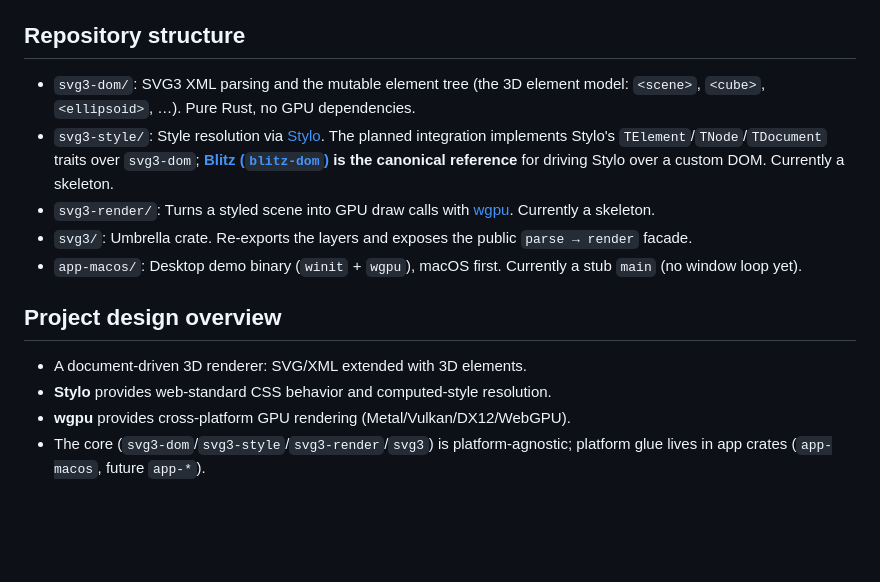
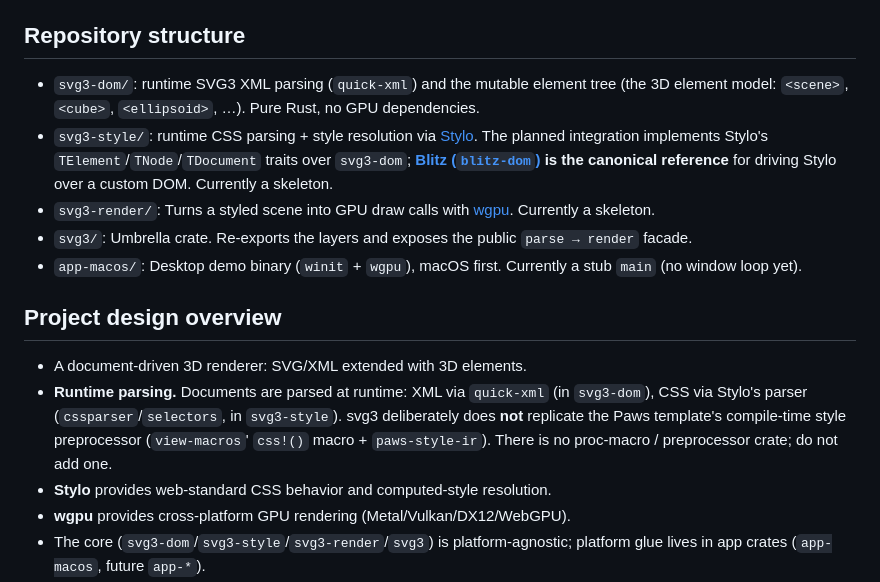
Before and after one commit to PupilTong/svg3, a Markdown page: CLAUDE.md, the part around the change. Rendered like a GitHub page; blank space fills up the shorter version.

Commit message:
docs: record runtime XML/CSS parsing decision (no compile-time style macro)
svg3 parses XML (quick-xml) and CSS (Stylo) at runtime and deliberately
does not replicate the Paws template's compile-time style preprocessor
(view-macros' css!() + paws-style-ir). Lock this into CLAUDE.md so a
future contributor mirroring Paws doesn't reintroduce a proc-macro crate.

Co-Authored-By: Claude Opus 4.7 (1M context) <noreply@anthropic.com>

```diff
--- a/CLAUDE.md
+++ b/CLAUDE.md
@@ -27,8 +27,8 @@ This repository supports LLM-based assistants. The working language is English.
 
 ## Repository structure
 
-- `svg3-dom/`: SVG3 XML parsing and the mutable element tree (the 3D element model: `<scene>`, `<cube>`, `<ellipsoid>`, …). Pure Rust, no GPU dependencies.
-- `svg3-style/`: Style resolution via [Stylo](https://crates.io/crates/stylo). The planned integration implements Stylo's `TElement`/`TNode`/`TDocument` traits over `svg3-dom`; **[Blitz (`blitz-dom`)](https://github.com/DioxusLabs/blitz) is the canonical reference** for driving Stylo over a custom DOM. Currently a skeleton.
+- `svg3-dom/`: runtime SVG3 XML parsing (`quick-xml`) and the mutable element tree (the 3D element model: `<scene>`, `<cube>`, `<ellipsoid>`, …). Pure Rust, no GPU dependencies.
+- `svg3-style/`: runtime CSS parsing + style resolution via [Stylo](https://crates.io/crates/stylo). The planned integration implements Stylo's `TElement`/`TNode`/`TDocument` traits over `svg3-dom`; **[Blitz (`blitz-dom`)](https://github.com/DioxusLabs/blitz) is the canonical reference** for driving Stylo over a custom DOM. Currently a skeleton.
 - `svg3-render/`: Turns a styled scene into GPU draw calls with [wgpu](https://crates.io/crates/wgpu). Currently a skeleton.
 - `svg3/`: Umbrella crate. Re-exports the layers and exposes the public `parse → render` facade.
 - `app-macos/`: Desktop demo binary (`winit` + `wgpu`), macOS first. Currently a stub `main` (no window loop yet).
@@ -36,6 +36,7 @@ This repository supports LLM-based assistants. The working language is English.
 ## Project design overview
 
 - A document-driven 3D renderer: SVG/XML extended with 3D elements.
+- **Runtime parsing.** Documents are parsed at runtime: XML via `quick-xml` (in `svg3-dom`), CSS via Stylo's parser (`cssparser`/`selectors`, in `svg3-style`). svg3 deliberately does **not** replicate the Paws template's compile-time style preprocessor (`view-macros`' `css!()` macro + `paws-style-ir`). There is no proc-macro / preprocessor crate; do not add one.
 - **Stylo** provides web-standard CSS behavior and computed-style resolution.
 - **wgpu** provides cross-platform GPU rendering (Metal/Vulkan/DX12/WebGPU).
 - The core (`svg3-dom`/`svg3-style`/`svg3-render`/`svg3`) is platform-agnostic; platform glue lives in app crates (`app-macos`, future `app-*`).
```
